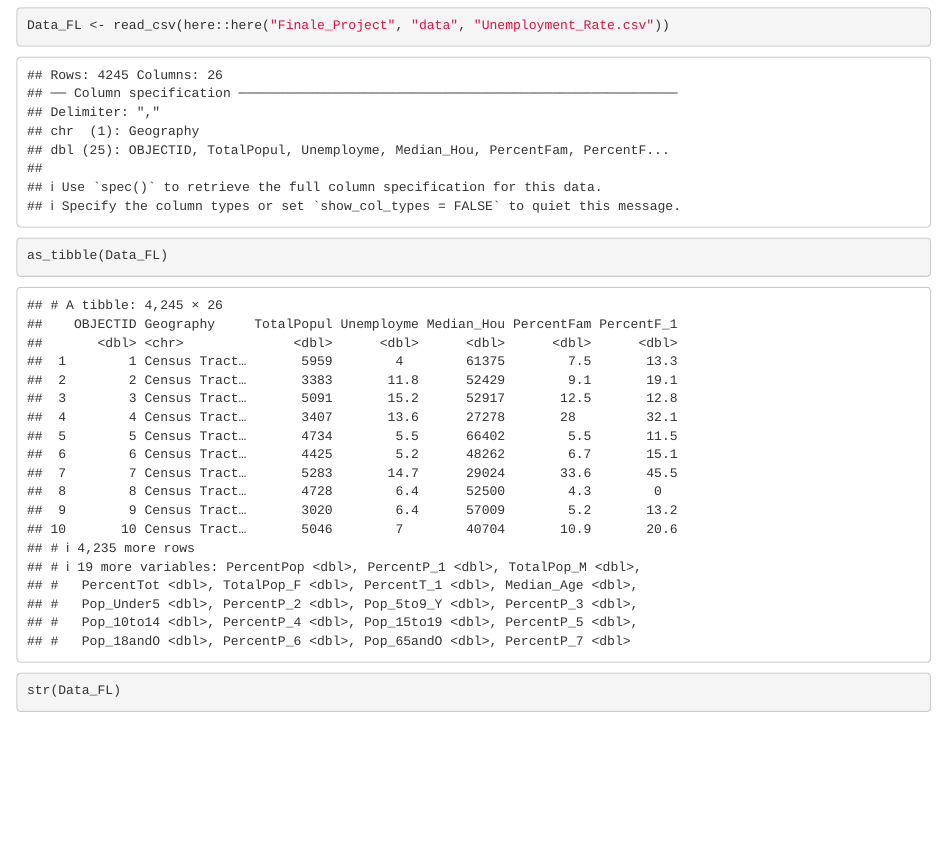
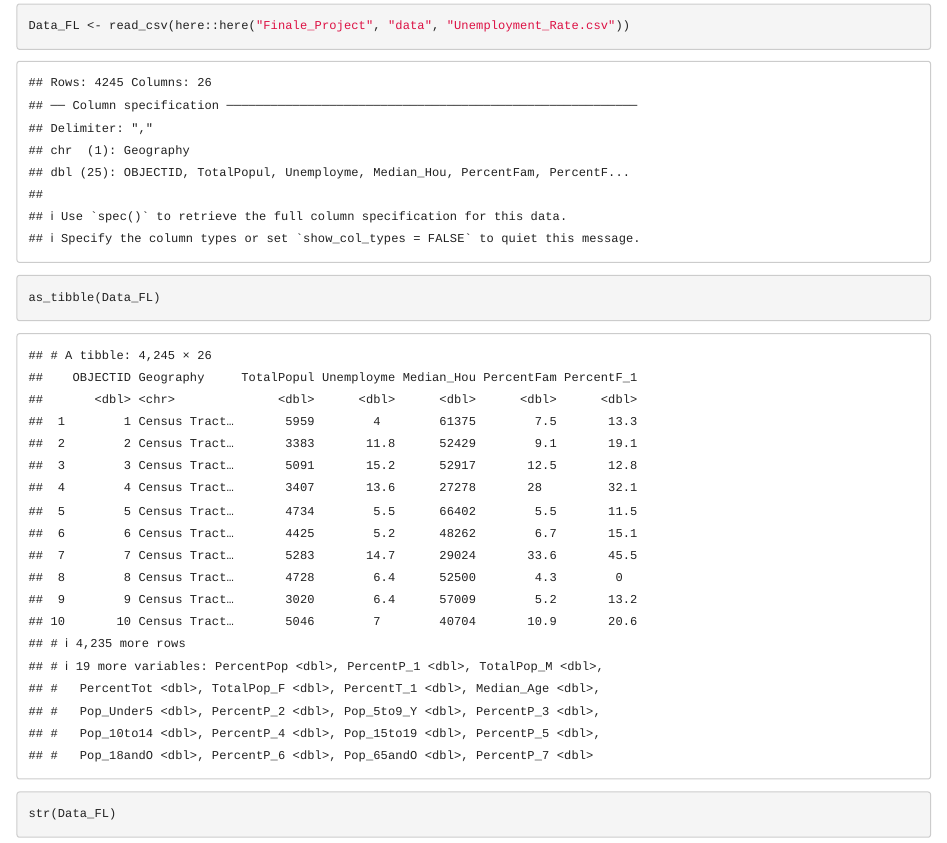
Before and after one commit to usf-progdata/hw-eburkey, an R Markdown document (Finale_Project/Output/HW04.Rmd): the page in a window 1100 px wide, from 280 px down before the commit and from 310 px down after it, so that both start at the same text. Rendered offline with R 4.5, knitr and Pandoc, with nearby package versions; drawn as R Markdown's standard HTML page in place of the format the file asks for; code that draws random numbers runs with fixed seeds of ours.

Commit message:
Knitting

````diff
--- a/Finale_Project/Output/HW04.Rmd
+++ b/Finale_Project/Output/HW04.Rmd
@@ -4,8 +4,8 @@ author: "Elena Burkey"
 date: "3/8/2021"
 output:
   html_document:
-    theme: Paper
-  gitub_document: default
+    theme: paper
+  github_document: default
 ---
 
 ```{r setup, include=FALSE}
````
Also changed, not shown: Finale_Project/Output/HW04.html, Finale_Project/Output/HW04.md (added), Finale_Project/Output/HW04_files/figure-gfm/unnamed-chunk-6-1.png (added), Finale_Project/Output/HW04_files/figure-gfm/unnamed-chunk-7-1.png (added), Finale_Project/Output/HW04_files/figure-gfm/unnamed-chunk-8-1.png (added).
